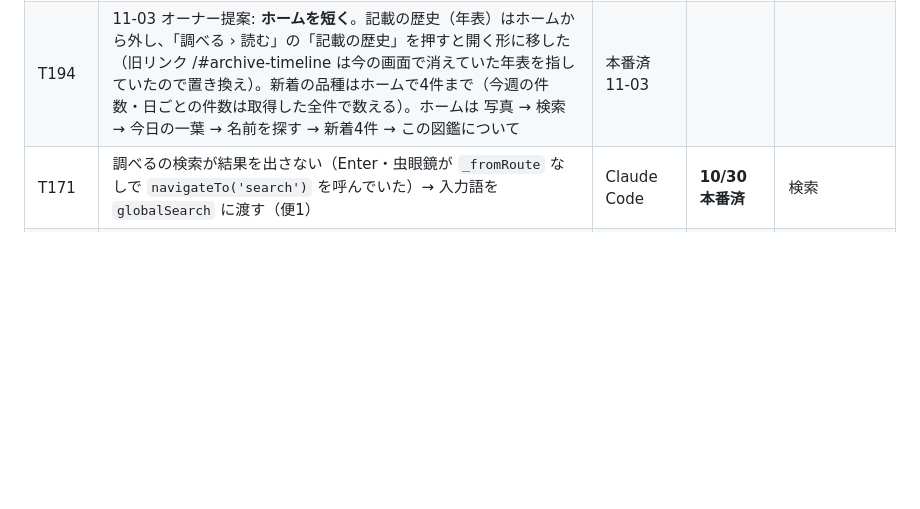
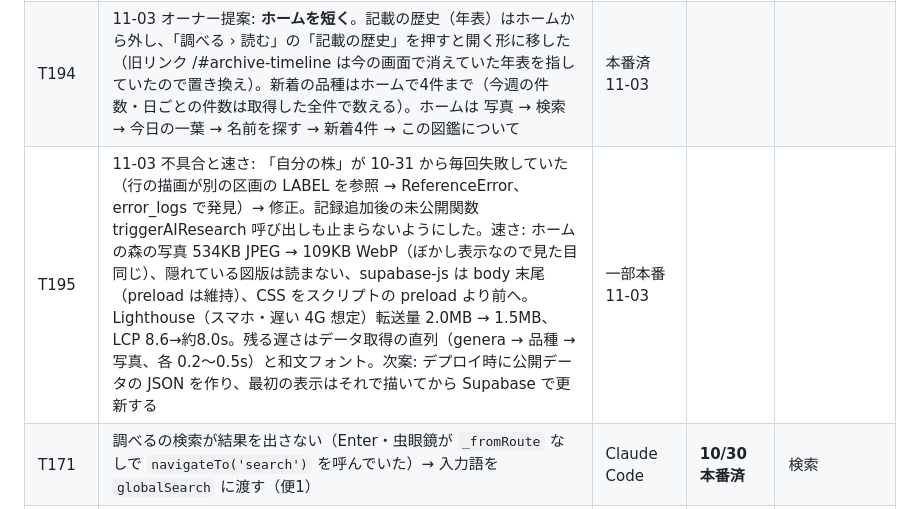
Before and after one commit to plantsstory/plants-story, a Markdown page: BOARD.md, the part around the change. Drawn GitHub-style; blank space fills up the shorter version.

Commit message:
BOARD T195: my plants fix and the first speed pass
Co-Authored-By: Claude Opus 5.5 <noreply@anthropic.com>

```diff
--- a/BOARD.md
+++ b/BOARD.md
@@ -403,6 +403,7 @@
 | T192 | 11-02 オーナー決定: **親の名前で品種同士をつながない**。同じ名前の親でも個体が違うので、つなぐと別の株が同じ系統に見えて記録の信頼を落とす。交配式の欄（親の名前）は書いたとおりに残し、リンクしない。外したもの: 品種ページの系統図（名札の図鑑の SVG と旧 lineage ツリー）、記載の表の親リンク、関連の「交配親を共有する品種」、検索の「この品種を親に持つ」、文言「系統図に残す／つながる」（index・翻訳・IG スライド台本）。残したもの: 個体（selectedFrom の ID で登録した株）とその原種、「この品種を親に実生を記録」（親の名前を入力欄に入れるだけ） | 本番済 11-02 |
 | T193 | 11-03 オーナー決定: **原種のページの中に、番号・名前のついた個体を一覧で並べる**（例 carlablackiae 'RA1'）。原種一覧・件数には出さない。番号は人ごとのものなので、つけた人ごとにまとめて表示し、同じ番号でもつけた人が違えば別の株として登録できる（2人目は「'RA1' (名前)」のページ名）。原種とのつながりは selected_from_id の ID だけ（名前の前方一致は廃止）。登録画面に「番号・名前をつけた人」（必須）・入手の経路（野生由来の株／実生／わからない）・入手先・産地を追加。全件を原種ページに表示（別ページは作らない） | 本番済 11-03 |
 | T194 | 11-03 オーナー提案: **ホームを短く**。記載の歴史（年表）はホームから外し、「調べる › 読む」の「記載の歴史」を押すと開く形に移した（旧リンク /#archive-timeline は今の画面で消えていた年表を指していたので置き換え）。新着の品種はホームで4件まで（今週の件数・日ごとの件数は取得した全件で数える）。ホームは 写真 → 検索 → 今日の一葉 → 名前を探す → 新着4件 → この図鑑について | 本番済 11-03 |
+| T195 | 11-03 不具合と速さ: 「自分の株」が 10-31 から毎回失敗していた（行の描画が別の区画の LABEL を参照 → ReferenceError、error_logs で発見）→ 修正。記録追加後の未公開関数 triggerAIResearch 呼び出しも止まらないようにした。速さ: ホームの森の写真 534KB JPEG → 109KB WebP（ぼかし表示なので見た目同じ）、隠れている図版は読まない、supabase-js は body 末尾（preload は維持）、CSS をスクリプトの preload より前へ。Lighthouse（スマホ・遅い 4G 想定）転送量 2.0MB → 1.5MB、LCP 8.6→約8.0s。残る遅さはデータ取得の直列（genera → 品種 → 写真、各 0.2〜0.5s）と和文フォント。次案: デプロイ時に公開データの JSON を作り、最初の表示はそれで描いてから Supabase で更新する | 一部本番 11-03 |
 | T171 | 調べるの検索が結果を出さない（Enter・虫眼鏡が `_fromRoute` なしで `navigateTo('search')` を呼んでいた）→ 入力語を `globalSearch` に渡す（便1） | Claude Code | **10/30 本番済** | 検索 |
 | T172 | 呼び名を全画面「自分の株」に統一（第13回の「マイプランツ」と 10-08 の「記録」案を上書き）、スマホのメニューからタブと重複する項目（トップ・自分の株）を外す（便1） | Claude Code | **10/30 本番済** | わかりやすさ |
 | T173 | `--tap` 48px・`--fs-label` 0.8125rem・下部タブの文字 `--fs-small`（値だけを変える）（便1） | Claude Code | **10/30 本番済** | 30〜60 代の押しやすさ |
```
